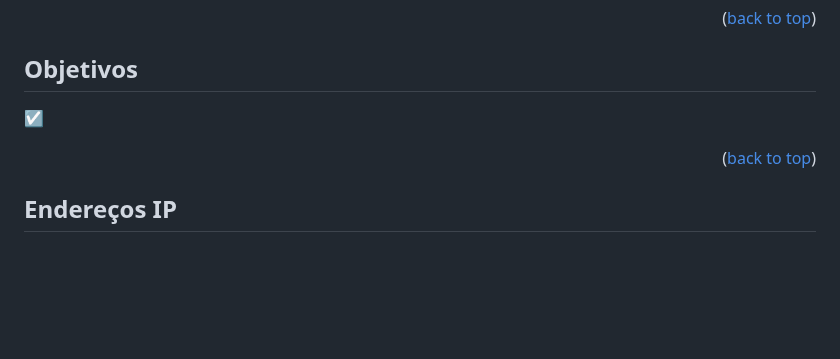
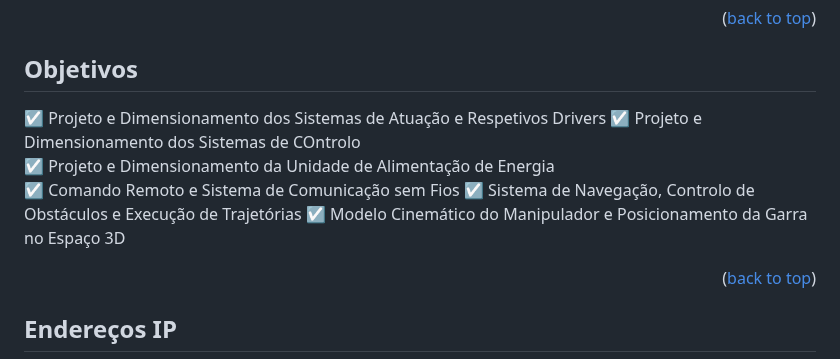
Before and after one commit to AMFS02/Optimus-Prime-Team, a Markdown page: README.md, the part around the change. Rendered like a GitHub page; blank space fills up the shorter version.

```diff
--- a/README.md
+++ b/README.md
@@ -82,7 +82,14 @@ Vítor Silva, Nº 102878, E-mail: vitormtg02@ua.pt
 
 <!-- Objetivos -->
 ## Objetivos
-&#x2611;
+&#x2611; Projeto e Dimensionamento dos Sistemas de Atuação e Respetivos Drivers
+&#x2611; Projeto e Dimensionamento dos Sistemas de COntrolo
+&#x2611; Projeto e Dimensionamento da Unidade de Alimentação de Energia
+&#x2611; Comando Remoto e Sistema de Comunicação sem Fios
+&#x2611; Sistema de Navegação, Controlo de Obstáculos e Execução de Trajetórias
+&#x2611; Modelo Cinemático do Manipulador e Posicionamento da Garra no Espaço 3D
+
+
 <p align="right">(<a href="#readme-top">back to top</a>)</p>
 
 <!-- Endereços IP -->
```
